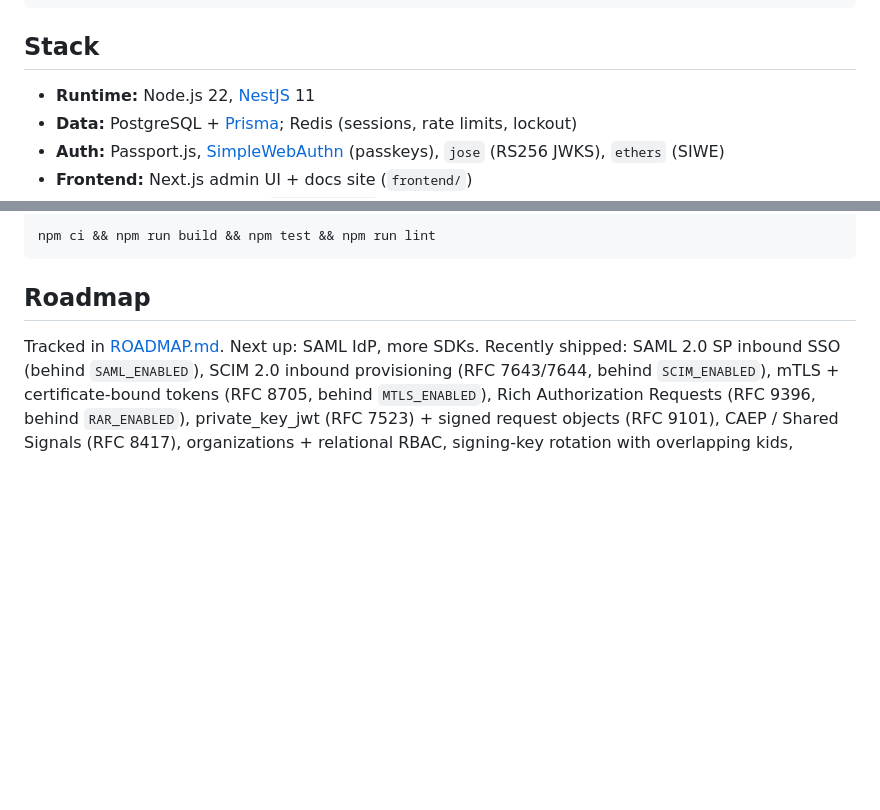
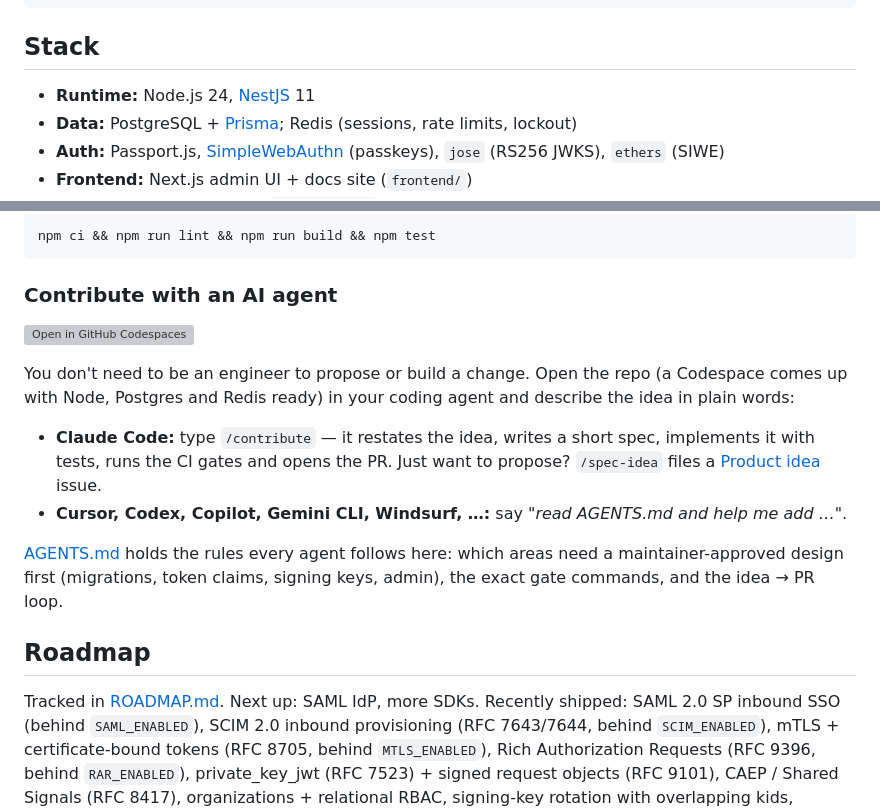
Before and after one commit to inite-ai/inite-auth-service, a Markdown page: README.md, 2 parts joined by grey strips. Drawn GitHub-style; blank space fills up the shorter version; grey boxes are pictures that could not be loaded.

````diff
--- a/README.md
+++ b/README.md
@@ -231,7 +231,7 @@ my-app-one.example.com   my-app-two.example.com   my-app-three.example.com
 
 ## Stack
 
-- **Runtime:** Node.js 22, [NestJS](https://nestjs.com) 11
+- **Runtime:** Node.js 24, [NestJS](https://nestjs.com) 11
 - **Data:** PostgreSQL + [Prisma](https://www.prisma.io); Redis (sessions, rate limits, lockout)
 - **Auth:** Passport.js, [SimpleWebAuthn](https://simplewebauthn.dev) (passkeys), `jose` (RS256 JWKS), `ethers` (SIWE)
 - **Frontend:** Next.js admin UI + docs site (`frontend/`)
@@ -279,7 +280,25 @@ migrations, no secrets, conventional titles) and the CLA. Be kind: [CODE_OF_COND
 
 ```bash
-npm ci && npm run build && npm test && npm run lint
+npm ci && npm run lint && npm run build && npm test
 ```
+
+### Contribute with an AI agent
+
+[![Open in GitHub Codespaces](https://github.com/codespaces/badge.svg)](https://codespaces.new/inite-ai/inite-auth-service)
+
+You don't need to be an engineer to propose or build a change. Open the repo
+(a Codespace comes up with Node, Postgres and Redis ready) in your coding agent
+and describe the idea in plain words:
+
+- **Claude Code:** type `/contribute` — it restates the idea, writes a short
+  spec, implements it with tests, runs the CI gates and opens the PR. Just want
+  to propose? `/spec-idea` files a [Product idea](https://github.com/inite-ai/inite-auth-service/issues/new?template=product-idea.yml) issue.
+- **Cursor, Codex, Copilot, Gemini CLI, Windsurf, …:** say *"read AGENTS.md
+  and help me add …"*.
+
+[AGENTS.md](AGENTS.md) holds the rules every agent follows here: which areas
+need a maintainer-approved design first (migrations, token claims, signing
+keys, admin), the exact gate commands, and the idea → PR loop.
 
 ## Roadmap
 
````
Also changed, not shown: other parts of README.md (+1 -0 lines), CONTRIBUTING.md (+16 -3 lines).
